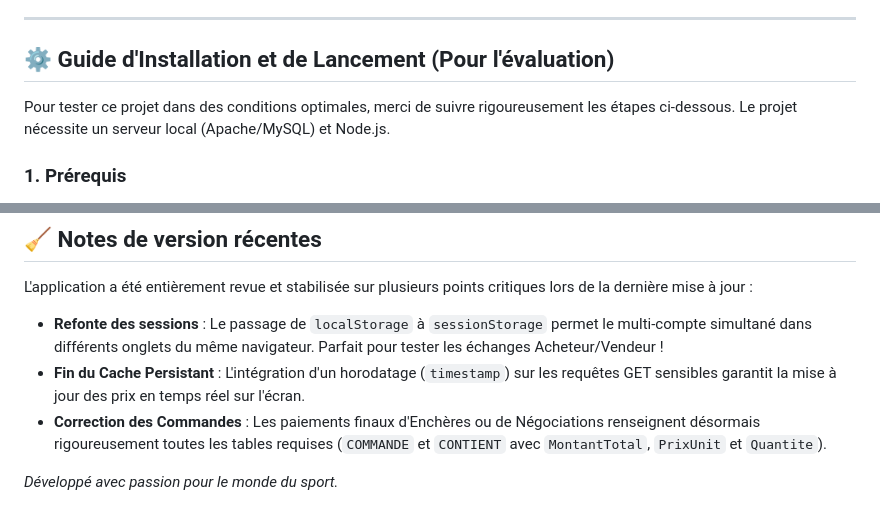
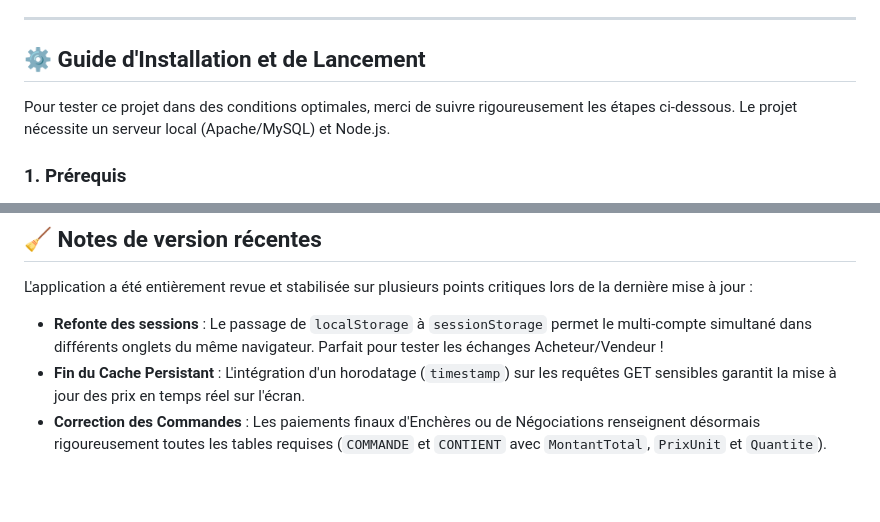
Before and after one commit to timothechamberaud-git/Web-dynamique, a Markdown page: README.md, 2 parts joined by grey strips. Rendered like a GitHub page; blank space fills up the shorter version.

```diff
--- a/README.md
+++ b/README.md
@@ -45,7 +45,7 @@ Ce projet met en relation des vendeurs et des acheteurs autour de trois grands t
 
 ---
 
-## ⚙️ Guide d'Installation et de Lancement (Pour l'évaluation)
+## ⚙️ Guide d'Installation et de Lancement
 
 Pour tester ce projet dans des conditions optimales, merci de suivre rigoureusement les étapes ci-dessous. Le projet nécessite un serveur local (Apache/MySQL) et Node.js.
 
@@ -94,5 +94,3 @@ L'application a été entièrement revue et stabilisée sur plusieurs points cri
 - **Refonte des sessions** : Le passage de `localStorage` à `sessionStorage` permet le multi-compte simultané dans différents onglets du même navigateur. Parfait pour tester les échanges Acheteur/Vendeur !
 - **Fin du Cache Persistant** : L'intégration d'un horodatage (`timestamp`) sur les requêtes GET sensibles garantit la mise à jour des prix en temps réel sur l'écran.
 - **Correction des Commandes** : Les paiements finaux d'Enchères ou de Négociations renseignent désormais rigoureusement toutes les tables requises (`COMMANDE` et `CONTIENT` avec `MontantTotal`, `PrixUnit` et `Quantite`).
-
-*Développé avec passion pour le monde du sport.*
```
